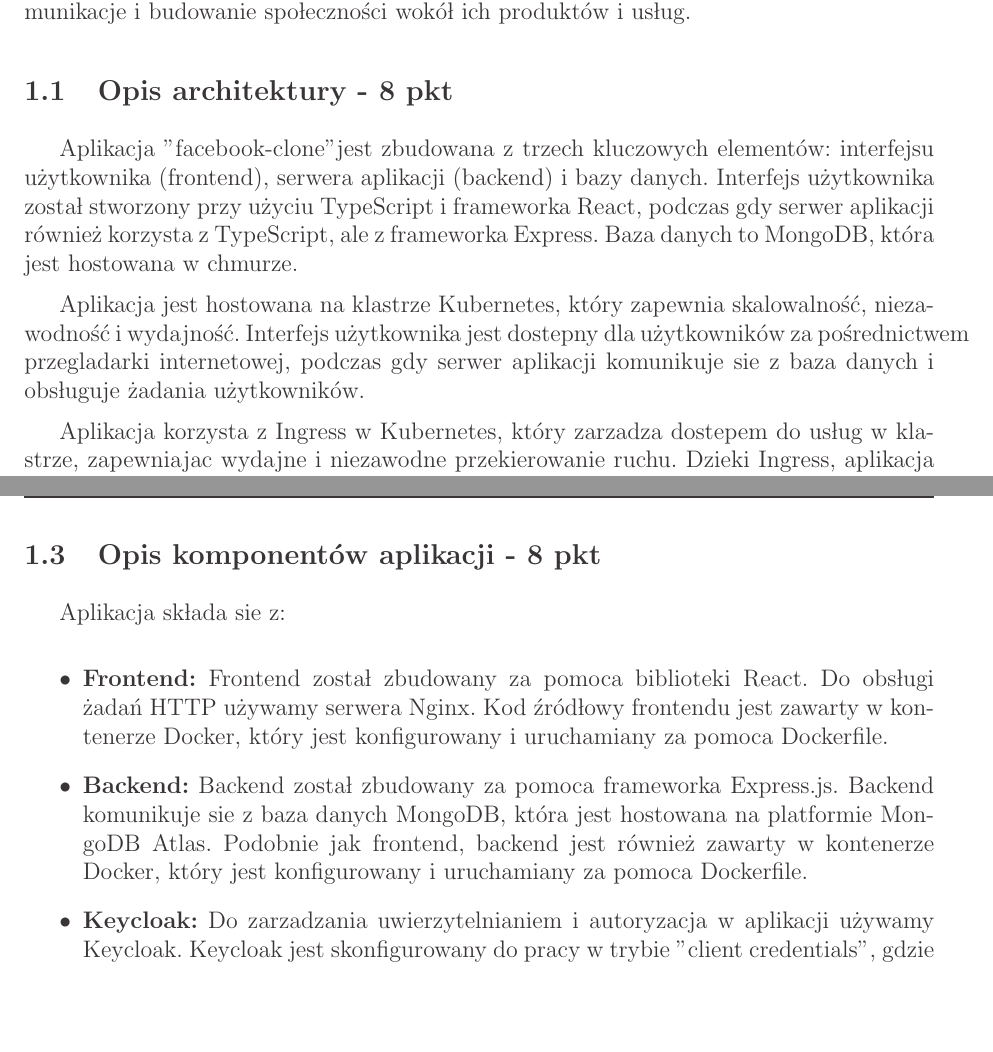
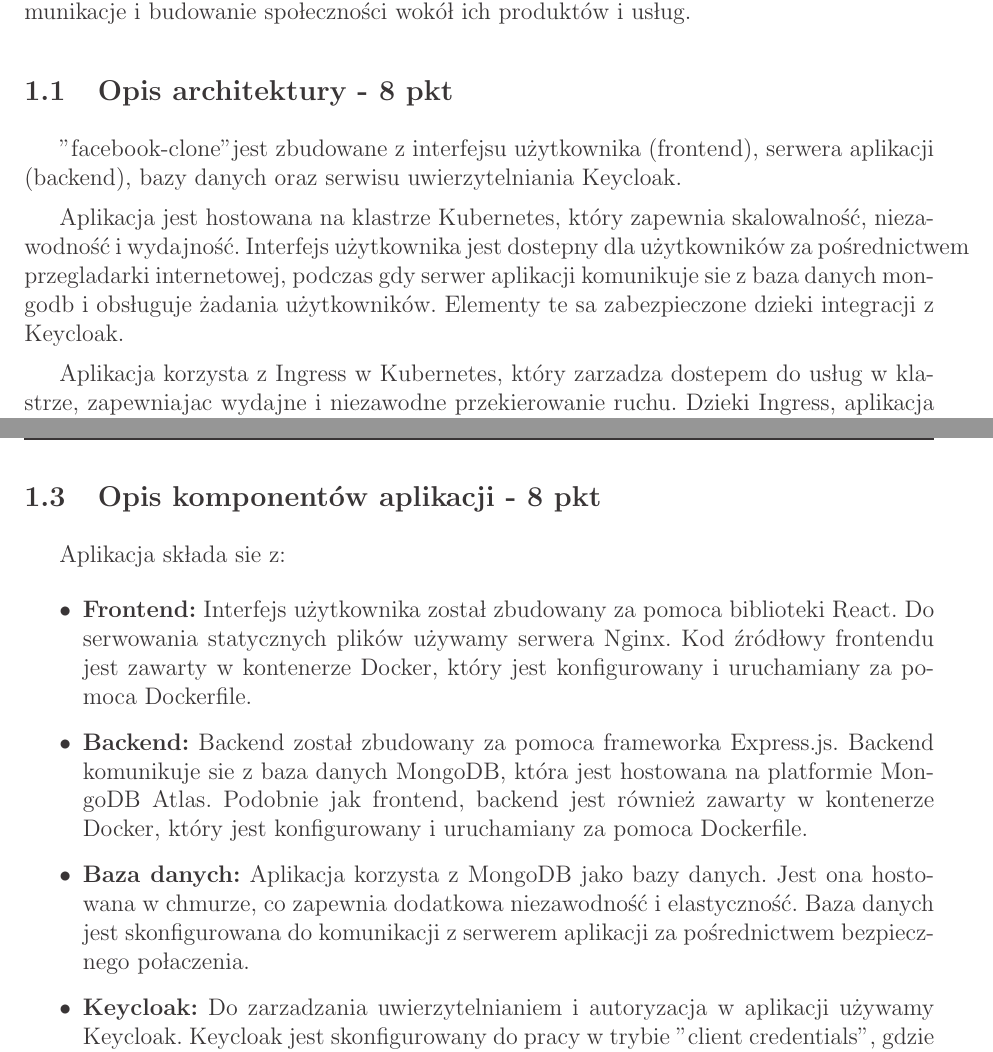
Before and after one commit to lucasfsn/facebook-clone-k8s, a LaTeX document (docs/main.tex): two parts of pages 3 and 4 of 5, joined at a grey line, cut so that both start at the same text, the shorter picture padded with empty space. The pictures show the PDF file docs/main.pdf that the author committed with the source.

Commit message:
Update docs

```diff
--- a/docs/main.tex
+++ b/docs/main.tex
@@ -144,12 +144,11 @@ Dlatego powstał pomysł na stworzenie "facebook-clone" - platformy, która ofer
 
 \subsection{Opis architektury - 8 pkt}
 \label{sec:introduction}
-Aplikacja "facebook-clone" jest zbudowana z trzech kluczowych elementów: interfejsu użytkownika (frontend), serwera aplikacji (backend) i bazy danych. Interfejs użytkownika został stworzony przy użyciu TypeScript i frameworka React, podczas gdy serwer aplikacji również korzysta z TypeScript, ale z frameworka Express. Baza danych to MongoDB, która jest hostowana w chmurze.
+"facebook-clone" jest zbudowane z interfejsu użytkownika (frontend), serwera aplikacji (backend), bazy danych oraz serwisu uwierzytelniania Keycloak.
 
-Aplikacja jest hostowana na klastrze Kubernetes, który zapewnia skalowalność, niezawodność i wydajność. Interfejs użytkownika jest dostępny dla użytkowników za pośrednictwem przeglądarki internetowej, podczas gdy serwer aplikacji komunikuje się z bazą danych i obsługuje żądania użytkowników.
+Aplikacja jest hostowana na klastrze Kubernetes, który zapewnia skalowalność, niezawodność i wydajność. Interfejs użytkownika jest dostępny dla użytkowników za pośrednictwem przeglądarki internetowej, podczas gdy serwer aplikacji komunikuje się z bazą danych mongodb i obsługuje żądania użytkowników. Elementy te są zabezpieczone dzięki integracji z Keycloak.
 
 Aplikacja korzysta z Ingress w Kubernetes, który zarządza dostępem do usług w klastrze, zapewniając wydajne i niezawodne przekierowanie ruchu. Dzięki Ingress, aplikacja jest dostępna pod adresem https://facebook-clone.com (frontend), https://api.facebook-clone.com (backend) i https://keycloak.facebook-clone.com (keycloak). Ingress umożliwia także łatwe zarządzanie ruchem sieciowym, co jest kluczowe dla utrzymania wydajności i niezawodności aplikacji.
-
 
 \subsection{Opis infrastruktury - 6 pkt}
 \label{sec:Users}
@@ -166,5 +165,7 @@ Aplikacja składa się z:
 
 \item \textbf{Backend:} Backend został zbudowany za pomocą frameworka Express.js. Backend komunikuje się z bazą danych MongoDB, która jest hostowana na platformie MongoDB Atlas. Podobnie jak frontend, backend jest również zawarty w kontenerze Docker, który jest konfigurowany i uruchamiany za pomocą Dockerfile.
+
+\item \textbf{Baza danych:} Aplikacja korzysta z MongoDB jako bazy danych. Jest ona hostowana w chmurze, co zapewnia dodatkową niezawodność i elastyczność. Baza danych jest skonfigurowana do komunikacji z serwerem aplikacji za pośrednictwem bezpiecznego połączenia.
 
 \item \textbf{Keycloak:} Do zarządzania uwierzytelnianiem i autoryzacją w aplikacji używamy Keycloak. Keycloak jest skonfigurowany do pracy w trybie "client credentials", gdzie autoryzacja jest oparta na identyfikatorze i tajnym kluczu klienta, a nie na danych użytkownika. Tokeny uwierzytelniające są generowane przez Keycloak i przekazywane do backendu, gdzie są używane do zabezpieczania naszego API.
 
```
Also changed, not shown: docs/main.pdf, docs/main.tex (4 more changed lines).
